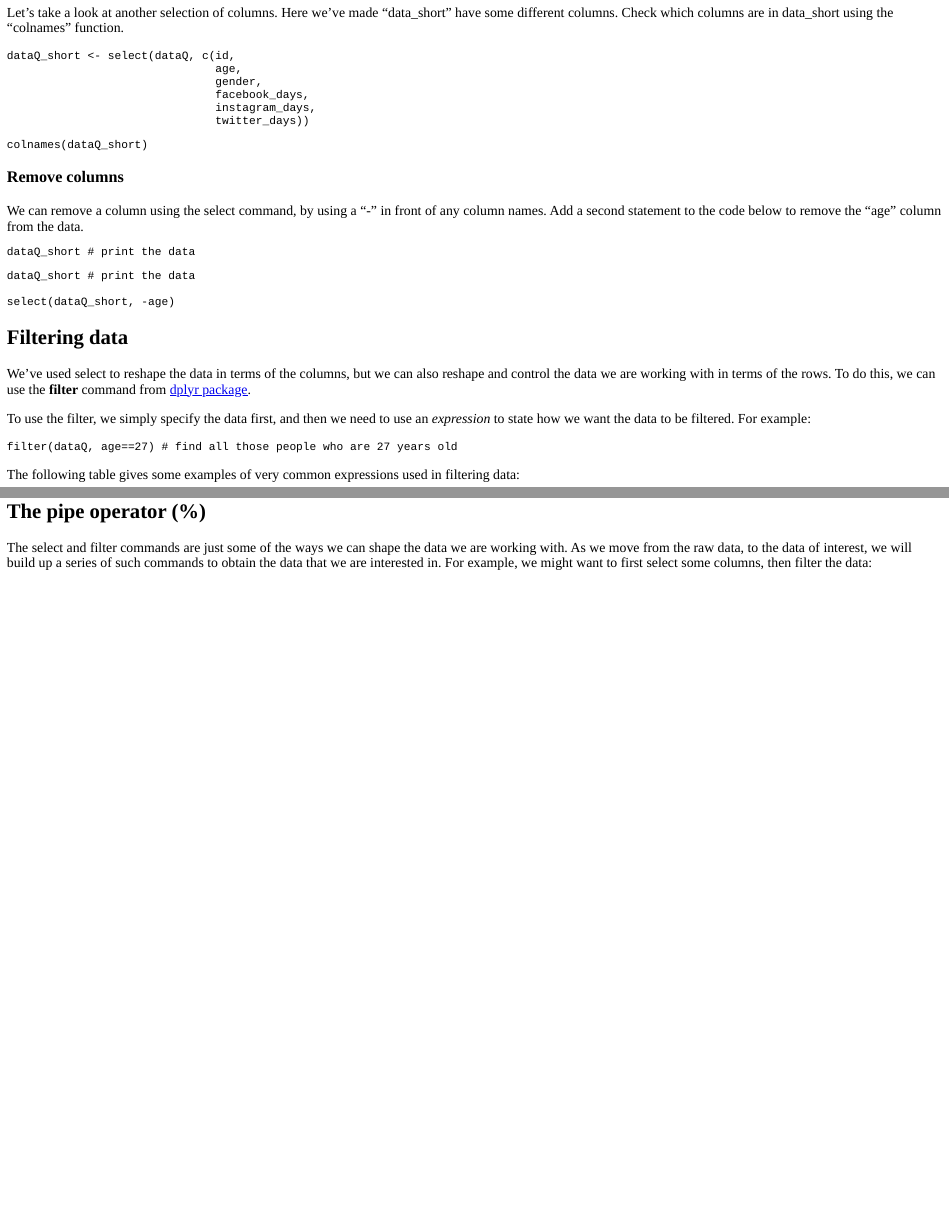
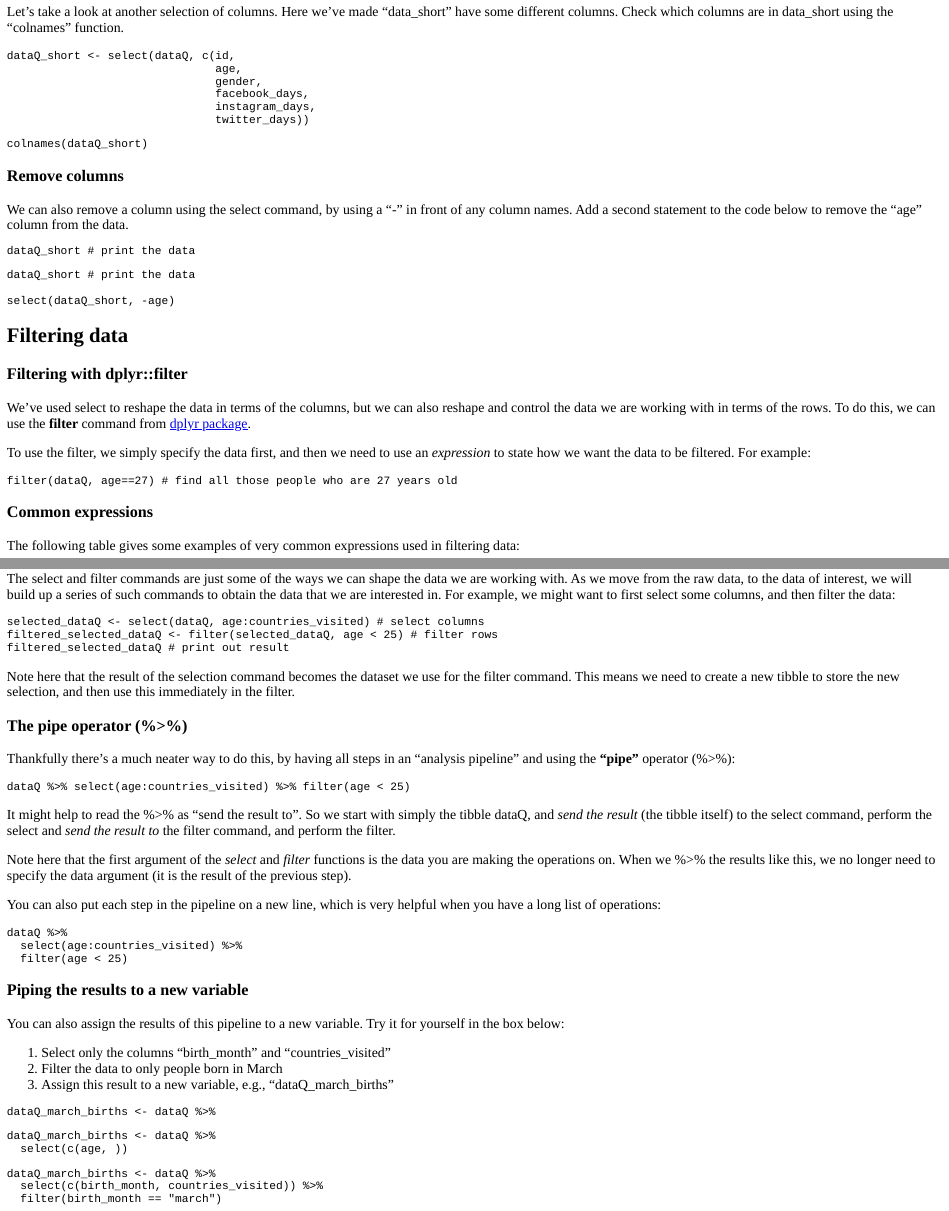
Before and after one commit to tombeesley/LU_PSYC121_122_labs, an R Markdown document (Week_6.Rmd): the page in a window 1100 px wide, from 760 px down, and a second part further down, joined at a grey line. The pictures show the output file Week_6.html that the author committed with the source, opened offline.

Commit message:
update data_clean.RData

````diff
--- a/Week_6.Rmd
+++ b/Week_6.Rmd
@@ -99,7 +100,7 @@ colnames(dataQ_short)
 
 ### Remove columns
 
-We can remove a column using the select command, by using a "-" in front of any column names. Add a second statement to the code below to remove the "age" column from the data.
+We can also remove a column using the select command, by using a "-" in front of any column names. Add a second statement to the code below to remove the "age" column from the data.
 ```{r remove_select, exercise = TRUE, exercise.setup = "colnames_dataQ_short-setup"}
 dataQ_short # print the data
 
@@ -113,13 +114,17 @@ select(dataQ_short, -age)
 
 ## Filtering data
 
-We've used select to reshape the data in terms of the columns, but we can also reshape and control the data we are working with in terms of the rows. To do this, we can use the **filter** command from [dplyr  package](https://dplyr.tidyverse.org/reference/filter.html).
+### Filtering with dplyr::filter
+
+We've used select to reshape the data in terms of the columns, but we can also reshape and control the data we are working with in terms of the rows. To do this, we can use the **filter** command from [dplyr package](https://dplyr.tidyverse.org/reference/filter.html).
 
 To use the filter, we simply specify the data first, and then we need to use an *expression* to state how we want the data to be filtered. For example:
 
 ```{r filter_example, exercise = TRUE}
 filter(dataQ, age==27) # find all those people who are 27 years old
 ```
+
+### Common expressions
 
 The following table gives some examples of very common expressions used in filtering data:
 
@@ -181,7 +188,7 @@ filter(dataQ, countries_visited > 10 & !gender == "female")
 ```
 
 
-## The pipe operator (%>%)
+## The analysis pipeline
 
 The select and filter commands are just some of the ways we can shape the data we are working with. As we move from the raw data, to the data of interest, we will build up a series of such commands to obtain the data that we are interested in. For example, we might want to first select some columns, and then filter the data:
 
@@ -191,7 +198,11 @@ filtered_selected_dataQ <- filter(selected_dataQ, age < 25) # filter rows
 filtered_selected_dataQ # print out result
 ```
 
-Note here that the result of the selection command becomes the dataset we use for the filter command. This means we need to create a new tibble to store the new selection, just to use this immediately in the filter. There's a better way to do this, using the **"pipe"** operator (%>%):
+Note here that the result of the selection command becomes the dataset we use for the filter command. This means we need to create a new tibble to store the new selection, and then use this immediately in the filter.
+
+### The pipe operator (%>%)
+
+Thankfully there's a much neater way to do this, by having all steps in an "analysis pipeline" and using the **"pipe"** operator (%>%):
 
 ```{r pipe_example, exercise = TRUE}
 
@@ -200,7 +211,9 @@ dataQ %>% select(age:countries_visited) %>% filter(age < 25)
 ```
 It might help to read the %>% as "send the result to". So we start with simply the tibble dataQ, and *send the result* (the tibble itself) to the select command, perform the select and *send the result to* the filter command, and perform the filter.
 
-You can also put each step on a new line, which is very helpful when you have a long list of operations:
+Note here that the first argument of the *select* and *filter* functions is the data you are making the operations on. When we %>% the results like this, we no longer need to specify the data argument (it is the result of the previous step).
+
+You can also put each step in the pipeline on a new line, which is very helpful when you have a long list of operations:
 
 ```{r pipe_example_newline, exercise = TRUE}
 
@@ -209,3 +222,40 @@ dataQ %>%
   filter(age < 25)
 
 ```
+
+### Piping the results to a new variable
+
+You can also assign the results of this pipeline to a new variable. Try it for yourself in the box below:
+
+1. Select only the columns "birth_month" and "countries_visited"
+2. Filter the data to only people born in March
+3. Assign this result to a new variable, e.g., "dataQ_march_births"
+
+```{r pipe_task, exercise = TRUE}
+
+
+```
+
+```{r pipe_task-hint-1}
+
+dataQ_march_births <- dataQ %>%
+
+```
+
+```{r pipe_task-hint-2}
+
+dataQ_march_births <- dataQ %>%
+  select(c(age, ))
+
+```
+```{r pipe_task-solution}
+
+dataQ_march_births <- dataQ %>%
+  select(c(birth_month, countries_visited)) %>%
+  filter(birth_month == "march")
+
+```
+
+## R Studio exercises
+
+Now you have completed this week's tutorial, it's time to put some of these skills into practice by building an analysis script in R Studio. Go ahead and open up R Studio on your computer and find a copy of the
````
Also changed, not shown: index.Rmd (added, +13 -0 lines), Week_6.html, data_clean.RData, Week_6.Rmd (15 more changed lines), 1 other file.
